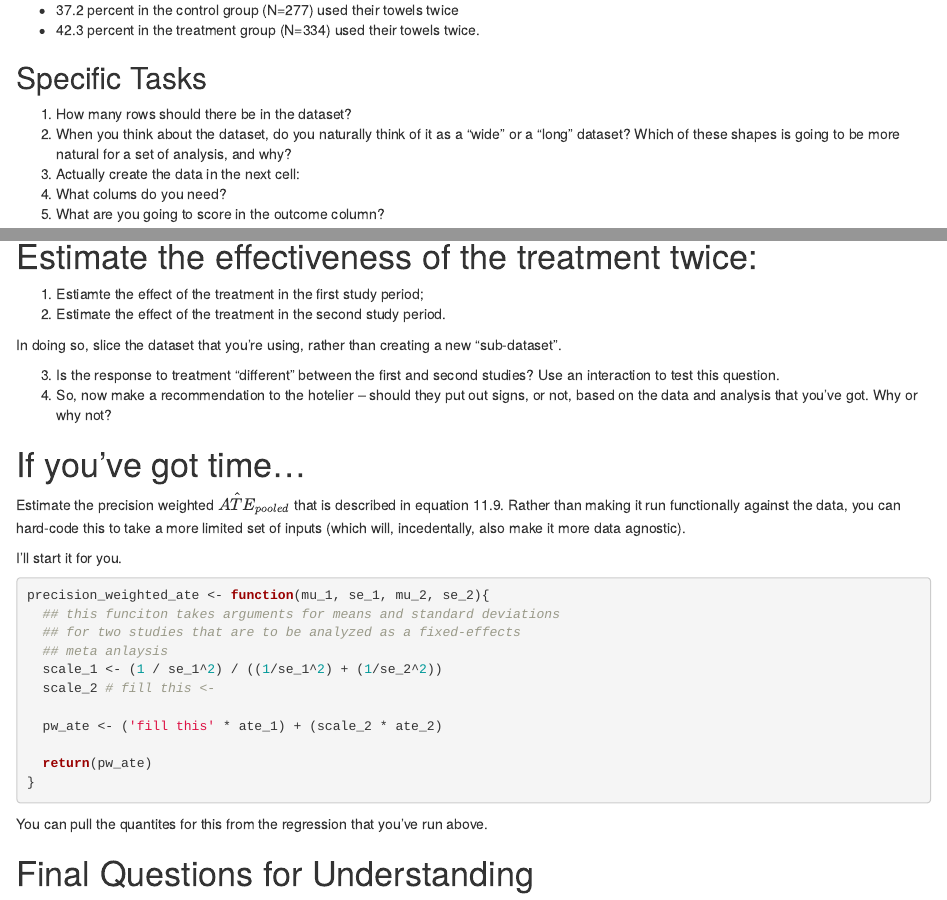
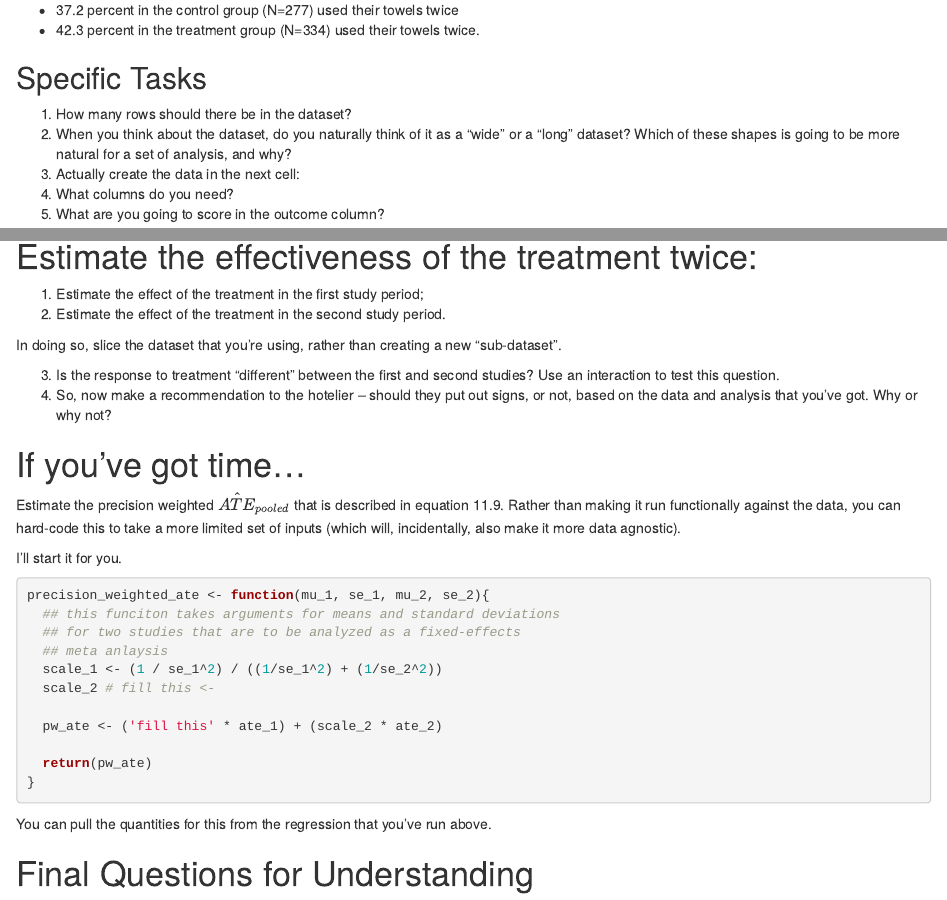
Before and after one commit to UCB-MIDS/w241, an R Markdown document (week_10/combining_or_separating.Rmd): the page in a window 1100 px wide, from 360 px down, and a second part further down, joined at a grey line. Rendered offline with R 4.5, knitr and Pandoc, with nearby package versions.

Commit message:
updates to combining and separating

````diff
--- a/week_10/combining_or_separating.Rmd
+++ b/week_10/combining_or_separating.Rmd
@@ -27,7 +27,7 @@ In the second study:
 1. How many rows should there be in the dataset?
 2. When you think about the dataset, do you naturally think of it as a "wide" or a "long" dataset? Which of these shapes is going to be more natural for a set of analysis, and why?
 3. Actually create the data in the next cell:
-  1. What colums do you need?
+  1. What columns do you need?
   2. What are you going to score in the outcome column?
 
 ```{r make data}
@@ -38,7 +38,7 @@ d <- data.table(
 
 # Estimate the effectiveness of the treatment twice:
 
-1. Estiamte the effect of the treatment in the first study period;
+1. Estimate the effect of the treatment in the first study period;
 2. Estimate the effect of the treatment in the second study period.
 
 In doing so, slice the dataset that you're using, rather than creating a new "sub-dataset".
@@ -52,7 +52,7 @@ In doing so, slice the dataset that you're using, rather than creating a new "su
 
 # If you've got time...
 
-Estimate the precision weighted $\hat{ATE}_{pooled}$ that is described in equation 11.9. Rather than making it run functionally against the data, you can hard-code this to take a more limited set of inputs (which will, incedentally, also make it more data agnostic).
+Estimate the precision weighted $\hat{ATE}_{pooled}$ that is described in equation 11.9. Rather than making it run functionally against the data, you can hard-code this to take a more limited set of inputs (which will, incidentally, also make it more data agnostic).
 
 I'll start it for you.
 
@@ -70,7 +70,7 @@ precision_weighted_ate <- function(mu_1, se_1, mu_2, se_2){
 }
 ```
 
-You can pull the quantites for this from the regression that you've run above.
+You can pull the quantities for this from the regression that you've run above.
 
 # Final Questions for Understanding
 - How different is the overall estimate in this case from the estimate that you produce using "all" the data -- that is, a regression that does not differentiate between the first and second studies.
````
